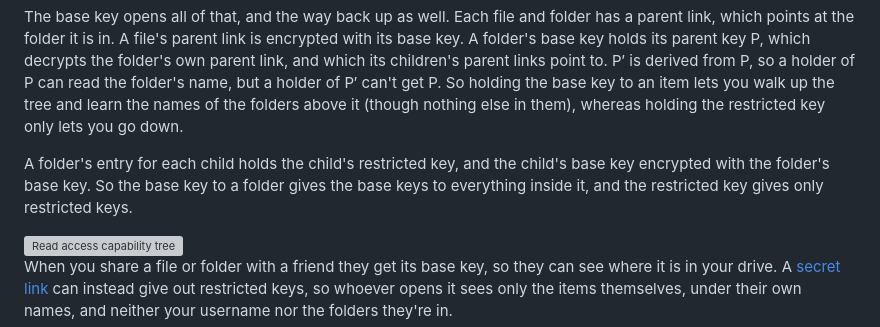
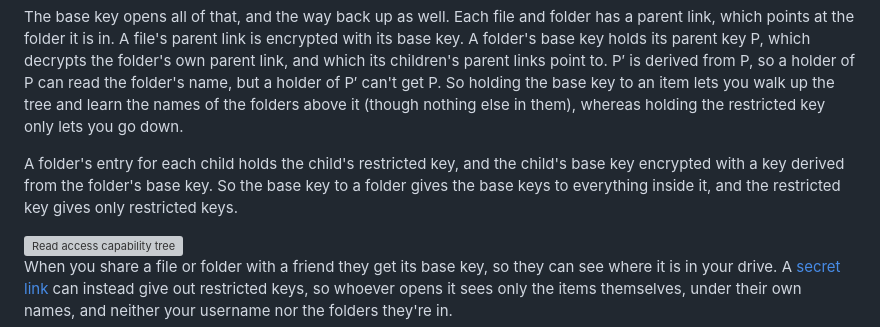
Before and after one commit to Peergos/book, a Markdown page: src/security/cryptree.md, the part around the change. Rendered like a GitHub page; grey boxes are pictures that could not be loaded.

Commit message:
A child's full key is encrypted with a key derived from its folder's

```diff
--- a/src/security/cryptree.md
+++ b/src/security/cryptree.md
@@ -10,7 +10,7 @@ The restricted key opens everything needed to read an item and everything below
 
 The base key opens all of that, and the way back up as well. Each file and folder has a parent link, which points at the folder it is in. A file's parent link is encrypted with its base key. A folder's base key holds its parent key P, which decrypts the folder's own parent link, and which its children's parent links point to. P′ is derived from P, so a holder of P can read the folder's name, but a holder of P′ can't get P. So holding the base key to an item lets you walk up the tree and learn the names of the folders above it (though nothing else in them), whereas holding the restricted key only lets you go down.
 
-A folder's entry for each child holds the child's restricted key, and the child's base key encrypted with the folder's base key. So the base key to a folder gives the base keys to everything inside it, and the restricted key gives only restricted keys.
+A folder's entry for each child holds the child's restricted key, and the child's base key encrypted with a key derived from the folder's base key. So the base key to a folder gives the base keys to everything inside it, and the restricted key gives only restricted keys.
 
 <img alt="Read access capability tree" src="/img/read-cryptree-restricted.png" class="center" style="width: 100%;" />
 
```
